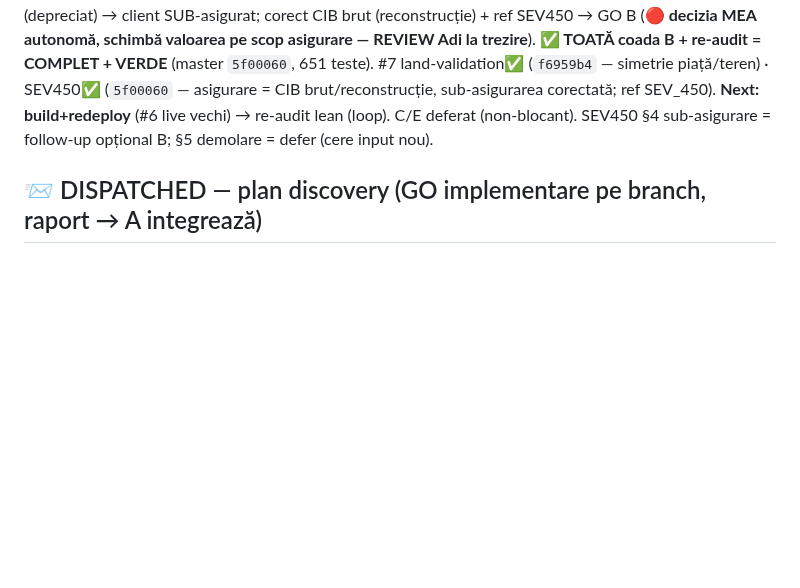
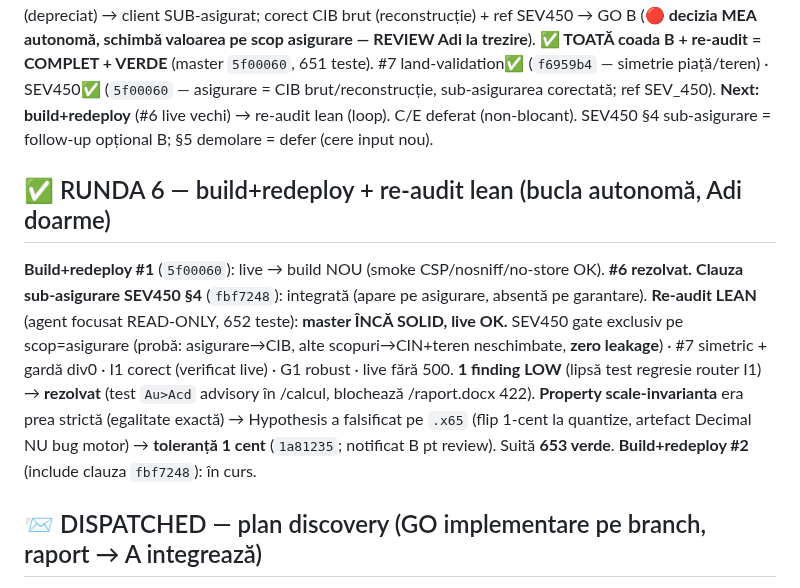
Before and after one commit to adrianserbanescu-byte/anevar, a Markdown page: evaluare-anevar/docs/audit-triaj-centralizat.md, the part around the change. Rendered like a GitHub page; blank space fills up the shorter version.

Commit message:
docs: tracker RUNDA 6 - re-audit lean (master SOLID), I1+property rezolvate, build #2 in curs

```diff
--- a/evaluare-anevar/docs/audit-triaj-centralizat.md
+++ b/evaluare-anevar/docs/audit-triaj-centralizat.md
@@ -63,6 +63,12 @@ Legendă: ✅ rezolvat+comis · ▶ în lucru A · 📨 dispatched (lane, GO imp
 **B coadă acoperită:** SEV106✅ · sectiuni✅ · prompt-injection✅(A) · **SEV100✅** (`4d46100`) · **#7** spec = motor FIDEL spec-ului documentat (GBF/depreciere/selecție/M1/M2/M5 ✓), 1 gap: comparabilele de TEREN nu-s validate M5 (asimetrie piață/teren) → GO B · **SEV450** = asigurarea folosește CIN net (depreciat) → client SUB-asigurat; corect CIB brut (reconstrucție) + ref SEV450 → GO B (**🔴 decizia MEA autonomă, schimbă valoarea pe scop asigurare — REVIEW Adi la trezire**).
 **✅ TOATĂ coada B + re-audit = COMPLET + VERDE** (master `5f00060`, 651 teste). #7 land-validation✅ (`f6959b4` — simetrie piață/teren) · SEV450✅ (`5f00060` — asigurare = CIB brut/reconstrucție, sub-asigurarea corectată; ref SEV_450). **Next: build+redeploy** (#6 live vechi) → re-audit lean (loop). C/E deferat (non-blocant). SEV450 §4 sub-asigurare = follow-up opțional B; §5 demolare = defer (cere input nou).
 
+## ✅ RUNDA 6 — build+redeploy + re-audit lean (bucla autonomă, Adi doarme)
+**Build+redeploy #1** (`5f00060`): live → build NOU (smoke CSP/nosniff/no-store OK). **#6 rezolvat.**
+**Clauza sub-asigurare SEV450 §4** (`fbf7248`): integrată (apare pe asigurare, absentă pe garantare).
+**Re-audit LEAN** (agent focusat READ-ONLY, 652 teste): **master ÎNCĂ SOLID, live OK.** SEV450 gate exclusiv pe scop=asigurare (probă: asigurare→CIB, alte scopuri→CIN+teren neschimbate, **zero leakage**) · #7 simetric + gardă div0 · I1 corect (verificat live) · G1 robust · live fără 500. **1 finding LOW** (lipsă test regresie router I1) → **rezolvat** (test `Au>Acd` advisory în /calcul, blochează /raport.docx 422). **Property scale-invarianta** era prea strictă (egalitate exactă) → Hypothesis a falsificat pe `.x65` (flip 1-cent la quantize, artefact Decimal NU bug motor) → **toleranță 1 cent** (`1a81235`; notificat B pt review). Suită **653 verde**.
+**Build+redeploy #2** (include clauza `fbf7248`): în curs.
+
 ## 📨 DISPATCHED — plan discovery (GO implementare pe branch, raport → A integrează)
 **B** (motor): venit în reconciliere ponderată (assembler.py:181 — divergență grilă↔valoare) · property-based Hypothesis pe engine · cost.py rotunjire prag Dfn · pyright src/ · SEV106 §30.6 test 18 elem · prompt-injection indirect AI · spec-to-code-compliance · GEV520#1 ANAF.
 **C** (UI/a11y): WCAG 2.2 delta (9 criterii) · diacritice RO round-trip export .docx/PDF (cp1252) · webapp-testing suită structurată · M14 modularizare dosar.html.
```
